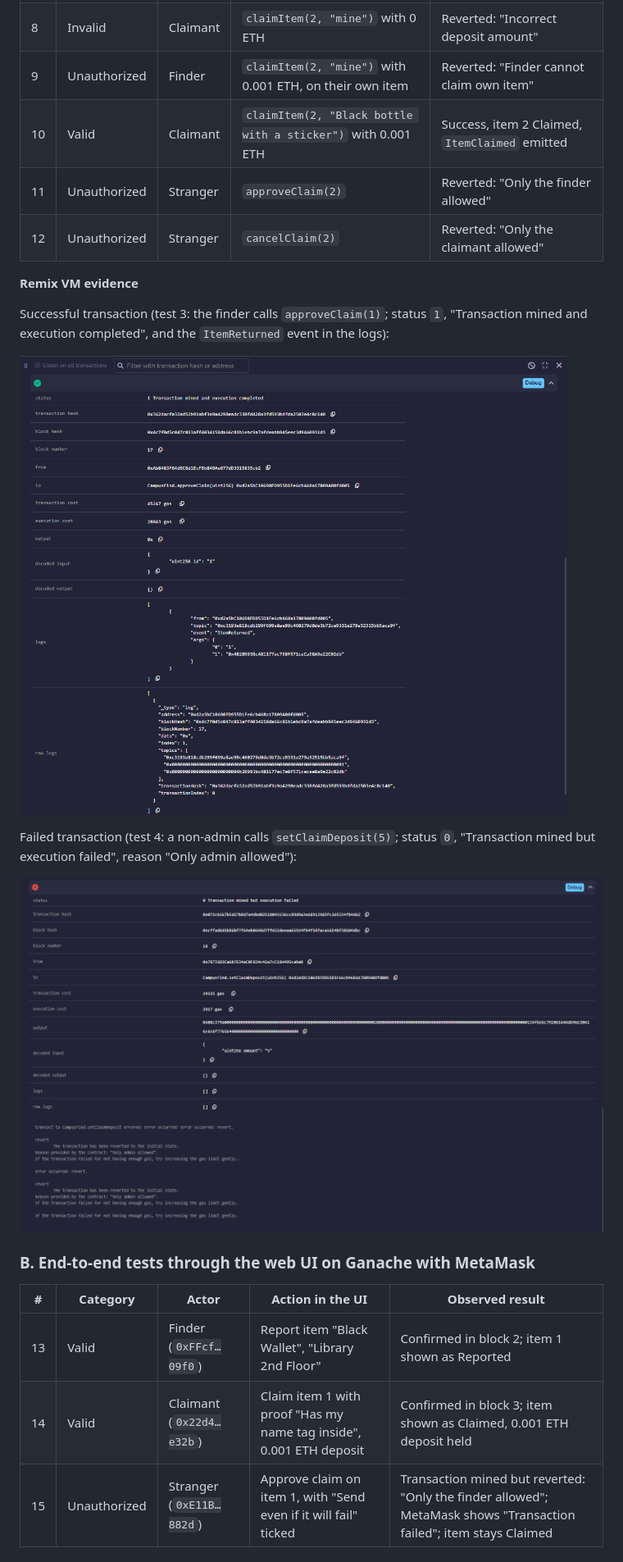
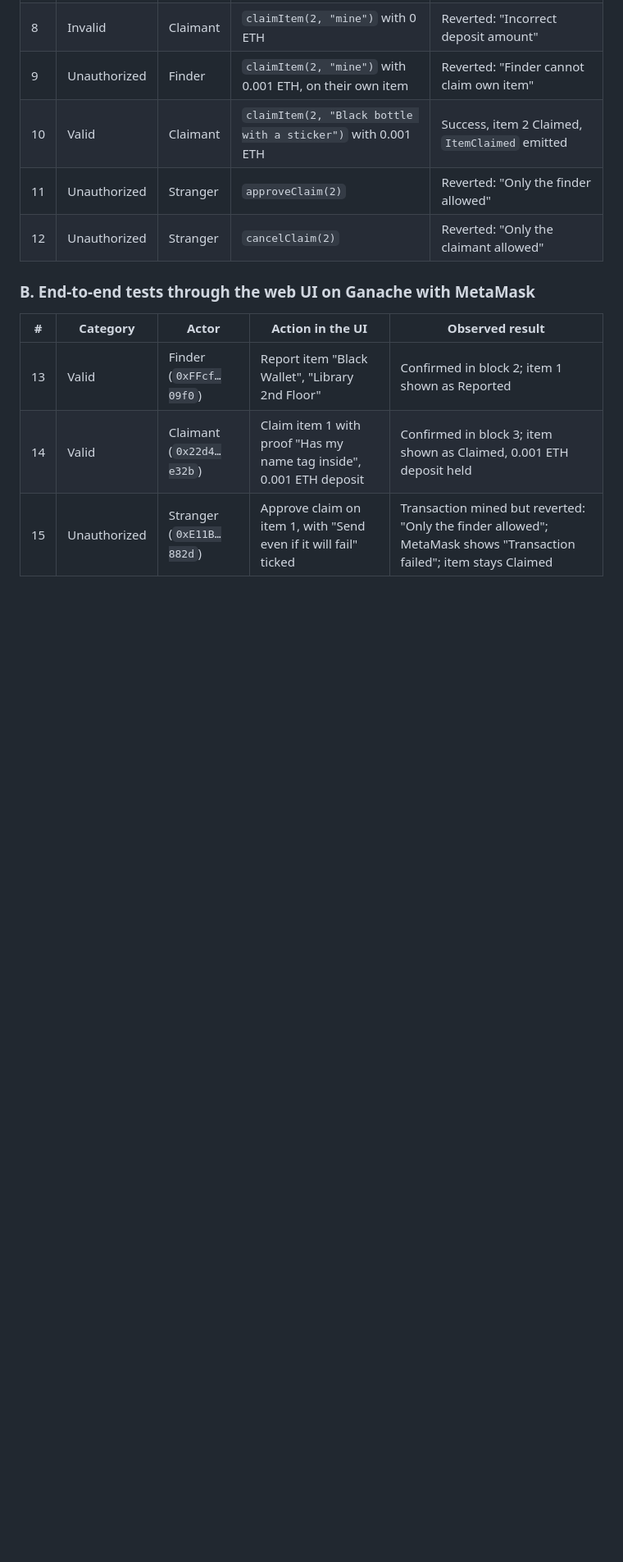
Before and after one commit to pranit432/CampusFind, a Markdown page: README.md, the part around one of its changes. Shown at 82% size. Rendered like a GitHub page; blank space fills up the shorter version.

```diff
--- a/README.md
+++ b/README.md
@@ -146,16 +146,6 @@ Test accounts: **Admin** = account 0, **Finder** = account 1, **Claimant** = acc
 | 10 | Valid | Claimant | `claimItem(2, "Black bottle with a sticker")` with 0.001 ETH | Success, item 2 Claimed, `ItemClaimed` emitted |
 | 11 | Unauthorized | Stranger | `approveClaim(2)` | Reverted: "Only the finder allowed" |
 | 12 | Unauthorized | Stranger | `cancelClaim(2)` | Reverted: "Only the claimant allowed" |
-
-**Remix VM evidence**
-
-Successful transaction (test 3: the finder calls `approveClaim(1)`; status `1`, "Transaction mined and execution completed", and the `ItemReturned` event in the logs):
-
-![Remix VM successful transaction](screenshots/extra/remix-success.png)
-
-Failed transaction (test 4: a non-admin calls `setClaimDeposit(5)`; status `0`, "Transaction mined but execution failed", reason "Only admin allowed"):
-
-![Remix VM failed transaction](screenshots/extra/remix-failed.png)
 
 ### B. End-to-end tests through the web UI on Ganache with MetaMask
 
```
Also changed, not shown: other parts of README.md (+21 -13 lines).
